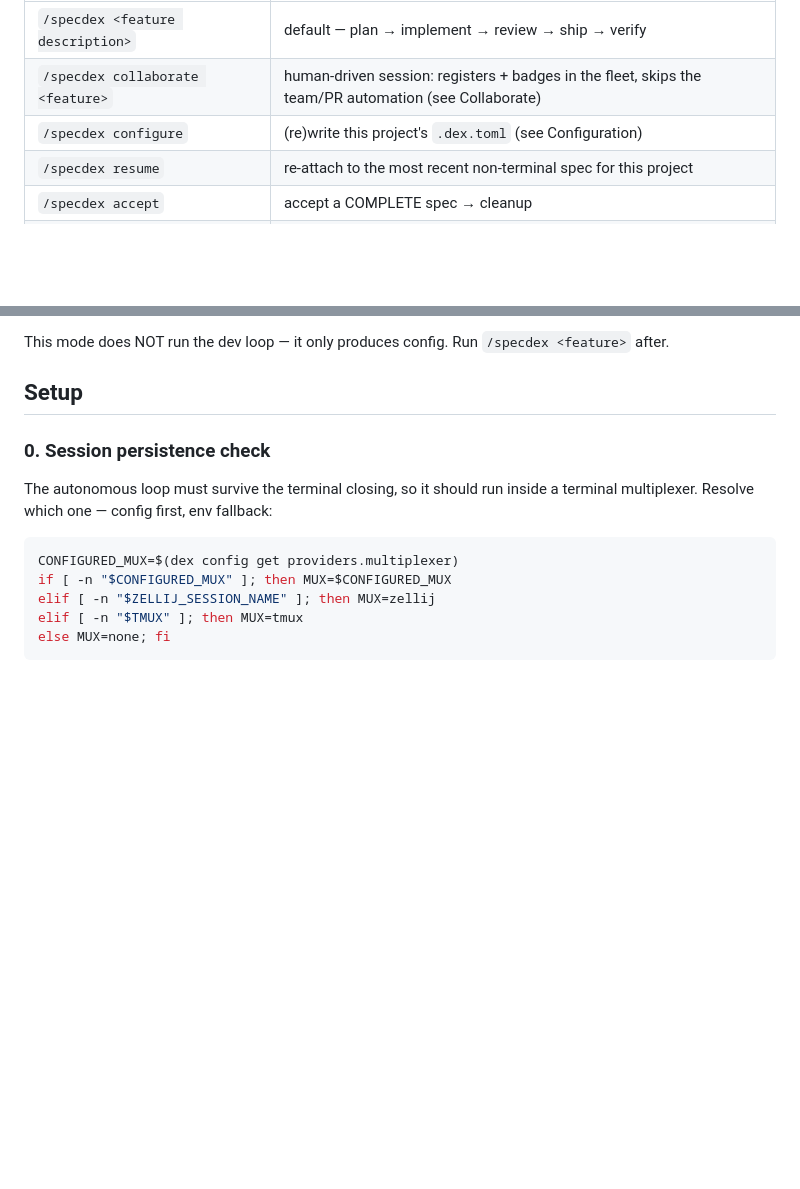
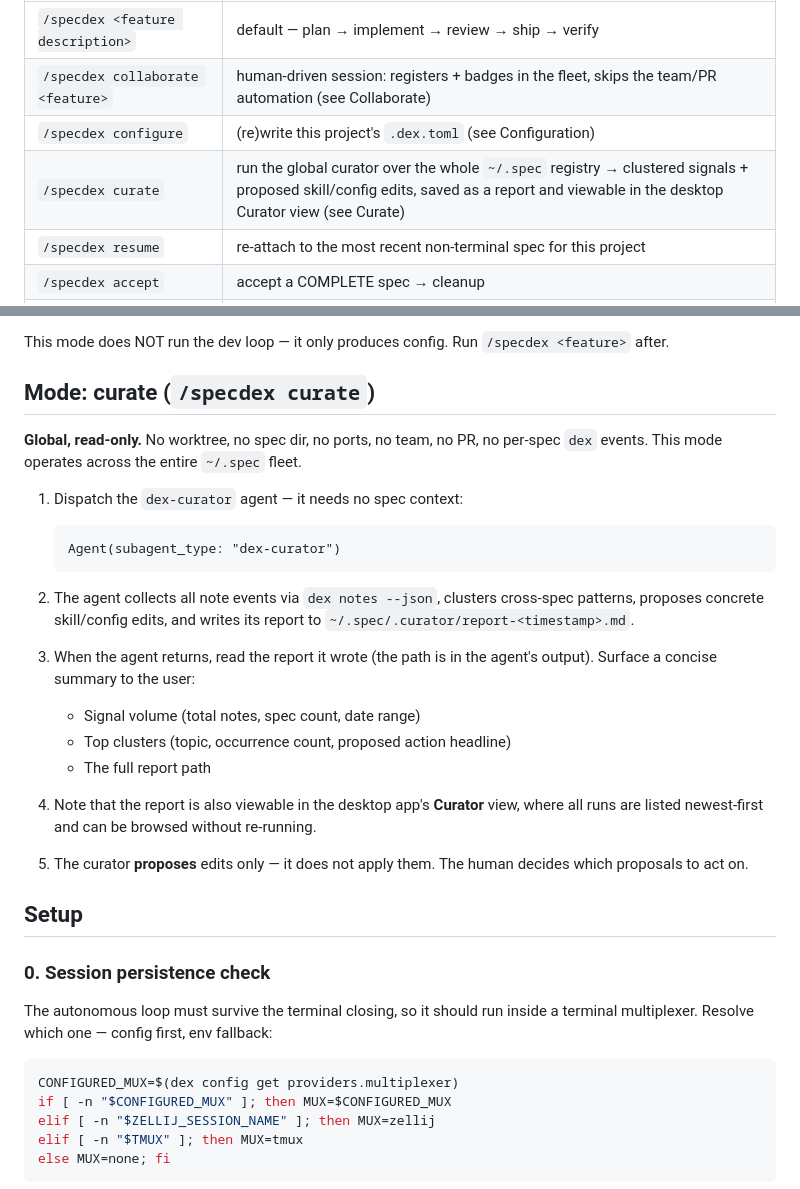
Before and after one commit to andres-ortizl/specdex, a Markdown page: skill/SKILL.md, 2 parts joined by grey strips. GitHub-like rendering; blank space fills up the shorter version.

````diff
--- a/skill/SKILL.md
+++ b/skill/SKILL.md
@@ -81,6 +81,7 @@ User describes feature
 | `/specdex <feature description>` | default — plan → implement → review → ship → verify |
 | `/specdex collaborate <feature>` | human-driven session: registers + badges in the fleet, skips the team/PR automation (see Collaborate) |
 | `/specdex configure` | (re)write this project's `.dex.toml` (see Configuration) |
+| `/specdex curate` | run the global curator over the whole `~/.spec` registry → clustered signals + proposed skill/config edits, saved as a report and viewable in the desktop Curator view (see Curate) |
 | `/specdex resume` | re-attach to the most recent non-terminal spec for this project |
 | `/specdex accept` | accept a COMPLETE spec → cleanup |
 | `/specdex --auto-approve <plan-path>` | modifier on default mode (non-interactive) |
@@ -204,6 +205,33 @@ can't be inferred. The CLI is the typed brain; you supply the judgement.
 7. Show the user the final `.dex.toml` + `dex config show`. Confirm it was WRITTEN, not just printed.
 
 This mode does NOT run the dev loop — it only produces config. Run `/specdex <feature>` after.
+
+## Mode: curate (`/specdex curate`)
+
+**Global, read-only.** No worktree, no spec dir, no ports, no team, no PR, no per-spec `dex`
+events. This mode operates across the entire `~/.spec` fleet.
+
+1. Dispatch the `dex-curator` agent — it needs no spec context:
+
+   ```
+   Agent(subagent_type: "dex-curator")
+   ```
+
+2. The agent collects all note events via `dex notes --json`, clusters cross-spec patterns,
+   proposes concrete skill/config edits, and writes its report to
+   `~/.spec/.curator/report-<timestamp>.md`.
+
+3. When the agent returns, read the report it wrote (the path is in the agent's output).
+   Surface a concise summary to the user:
+   - Signal volume (total notes, spec count, date range)
+   - Top clusters (topic, occurrence count, proposed action headline)
+   - The full report path
+
+4. Note that the report is also viewable in the desktop app's **Curator** view, where all
+   runs are listed newest-first and can be browsed without re-running.
+
+5. The curator **proposes** edits only — it does not apply them. The human decides which
+   proposals to act on.
 
 ## Setup
 
````
Also changed, not shown: skill/agents/dex-curator.md (+25 -5 lines).
